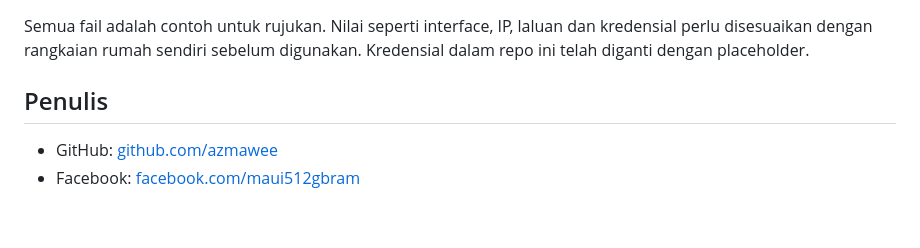
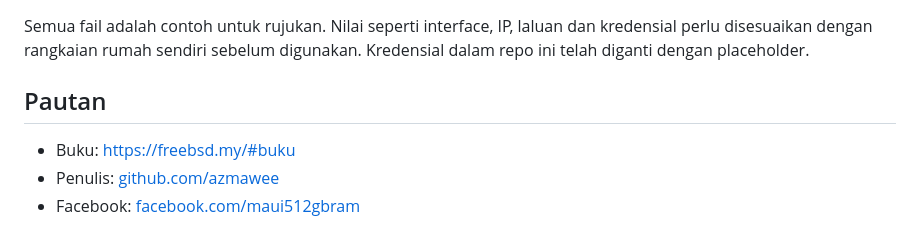
Before and after one commit to azmawee/seni-freebsd, a Markdown page: README.md, the part around one of its changes. Rendered like a GitHub page.

```diff
--- a/README.md
+++ b/README.md
@@ -24,7 +52,8 @@ scripts/        # cloudflare-ddns.sh, config_backup.sh
 
 Semua fail adalah contoh untuk rujukan. Nilai seperti interface, IP, laluan dan kredensial perlu disesuaikan dengan rangkaian rumah sendiri sebelum digunakan. Kredensial dalam repo ini telah diganti dengan placeholder.
 
-## Penulis
+## Pautan
 
-- GitHub: [github.com/azmawee](https://github.com/azmawee)
+- Buku: https://freebsd.my/#buku
+- Penulis: [github.com/azmawee](https://github.com/azmawee)
 - Facebook: [facebook.com/maui512gbram](https://facebook.com/maui512gbram)
```
Also changed, not shown: other parts of README.md (+36 -8 lines), assets/cover-buku.jpeg (added).
